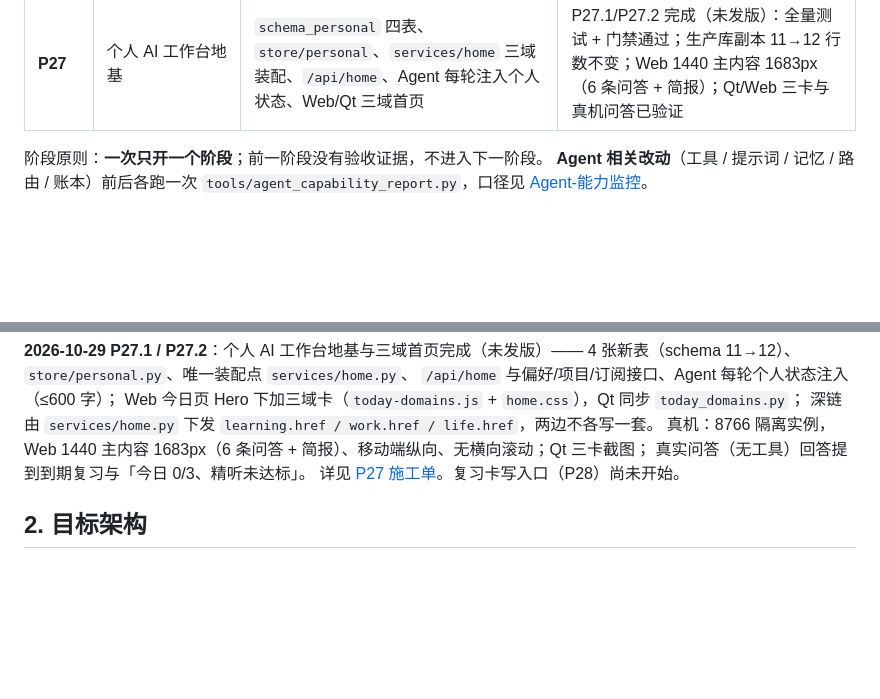
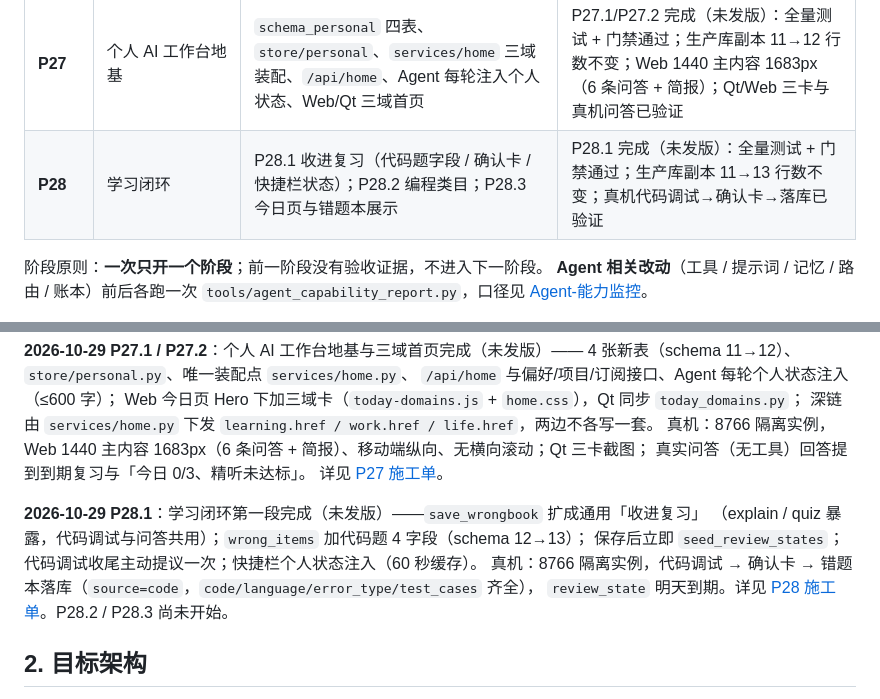
Before and after one commit to Woshixzj-0616/learnsys, a Markdown page: docs/施工单/00-阶段总览.md, 2 parts joined by grey strips. Drawn GitHub-style; blank space fills up the shorter version.

Commit message:
docs(p28): 登记收进复习、schema 13 与 P28.1 进度
Co-Authored-By: Claude Code <noreply@anthropic.com>

```diff
--- a/docs/施工单/00-阶段总览.md
+++ b/docs/施工单/00-阶段总览.md
@@ -28,6 +28,7 @@
 | **P20.1** | 打开文件与应用 | `open_file` / `launch_app` 两个受控工具 + 人工确认；可执行扩展名/系统目录/UNC 拒绝；电脑助手复用同一实现；UWP 应用走 `shell:AppsFolder` | 完成（2.17.0）；662 全量测试；真机打开文件夹、启动记事本、拒绝确认、`.exe` 拒绝 |
 | **P20.2** | 工作台浏览器 | 独立 profile 的 Edge/Chrome + CDP 只读轮询；`#/browser` 插件页；`open_url` / `browser_status` / `browser_history`；记录仅 URL/标题 | 完成（2.18.0）；真机启动/记录/排除/暂停不补记/清空/真实模型读记录/拒绝确认/进程无残留 |
 | **P27** | 个人 AI 工作台地基 | `schema_personal` 四表、`store/personal`、`services/home` 三域装配、`/api/home`、Agent 每轮注入个人状态、Web/Qt 三域首页 | P27.1/P27.2 完成（未发版）：全量测试 + 门禁通过；生产库副本 11→12 行数不变；Web 1440 主内容 1683px（6 条问答 + 简报）；Qt/Web 三卡与真机问答已验证 |
+| **P28** | 学习闭环 | P28.1 收进复习（代码题字段 / 确认卡 / 快捷栏状态）；P28.2 编程类目；P28.3 今日页与错题本展示 | P28.1 完成（未发版）：全量测试 + 门禁通过；生产库副本 11→13 行数不变；真机代码调试→确认卡→落库已验证 |
 
 阶段原则：**一次只开一个阶段**；前一阶段没有验收证据，不进入下一阶段。
 **Agent 相关改动**（工具 / 提示词 / 记忆 / 路由 / 账本）前后各跑一次
@@ -60,7 +61,13 @@ Web 今日页 Hero 下加三域卡（`today-domains.js` + `home.css`），Qt 同
 深链由 `services/home.py` 下发 `learning.href / work.href / life.href`，两边不各写一套。
 真机：8766 隔离实例，Web 1440 主内容 1683px（6 条问答 + 简报）、移动端纵向、无横向滚动；Qt 三卡截图；
 真实问答（无工具）回答提到到期复习与「今日 0/3、精听未达标」。
-详见 [P27 施工单](P27-个人AI工作台-地基.md)。复习卡写入口（P28）尚未开始。
+详见 [P27 施工单](P27-个人AI工作台-地基.md)。
+
+**2026-10-29 P28.1**：学习闭环第一段完成（未发版）——`save_wrongbook` 扩成通用「收进复习」
+（explain / quiz 暴露，代码调试与问答共用）；`wrong_items` 加代码题 4 字段（schema 12→13）；
+保存后立即 `seed_review_states`；代码调试收尾主动提议一次；快捷栏个人状态注入（60 秒缓存）。
+真机：8766 隔离实例，代码调试 → 确认卡 → 错题本落库（`source=code`，`code/language/error_type/test_cases` 齐全），
+`review_state` 明天到期。详见 [P28 施工单](P28-学习闭环.md)。P28.2 / P28.3 尚未开始。
 
 ## 2. 目标架构
 
```
Also changed, not shown: docs/施工单/P28-学习闭环.md (added, +136 -0 lines), docs/架构-前后端.md (+3 -1 lines).
